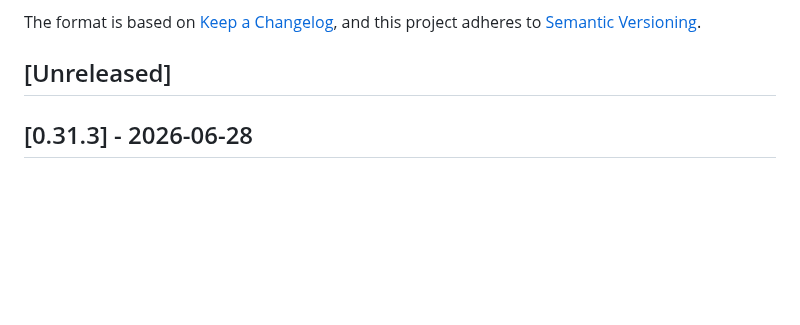
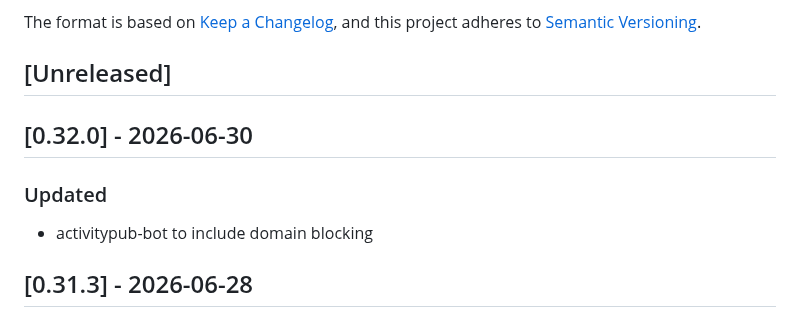
Before and after one commit to social-web-foundation/tags.pub, a Markdown page: CHANGELOG.md, the part around the change. GitHub-like rendering; blank space fills up the shorter version.

Commit message:
doc: CHANGELOG

```diff
--- a/CHANGELOG.md
+++ b/CHANGELOG.md
@@ -8,6 +8,12 @@ and this project adheres to
 [Semantic Versioning](https://semver.org/spec/v2.0.0.html).
 
 ## [Unreleased]
+
+## [0.32.0] - 2026-06-30
+
+### Updated
+
+- activitypub-bot to include domain blocking
 
 ## [0.31.3] - 2026-06-28
 
```
